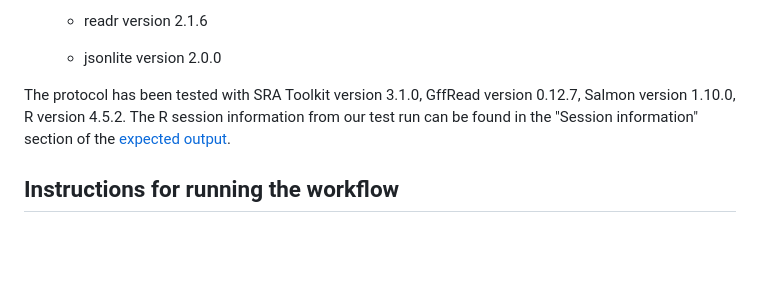
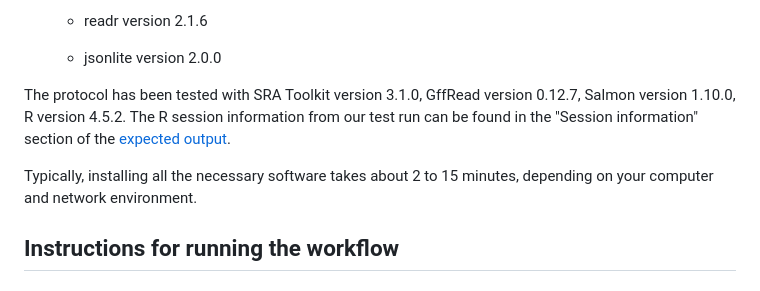
Before and after one commit to ChenLaboratory/DTE_DTU_workflow, a Markdown page: README.md, the part around the change. Drawn GitHub-style; blank space fills up the shorter version.

Commit message:
Update README.md
add installation time

```diff
--- a/README.md
+++ b/README.md
@@ -60,6 +60,8 @@ The protocol is dependent on the following software:
 
 The protocol has been tested with SRA Toolkit version 3.1.0, GffRead version 0.12.7, Salmon version 1.10.0, R version 4.5.2. The R session information from our test run can be found in the "Session information" section of the [expected output](results/expected_workflow_output.html).
 
+Typically, installing all the necessary software takes about 2 to 15 minutes, depending on your computer and network environment.
+
 ## Instructions for running the workflow
 
 ### Running the workflow on example data
```
